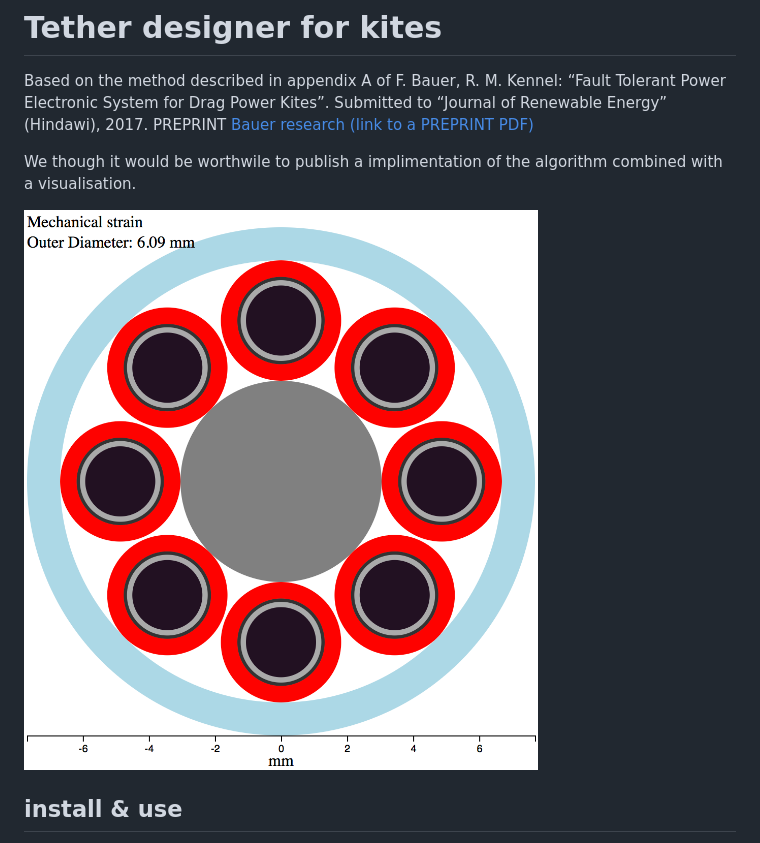
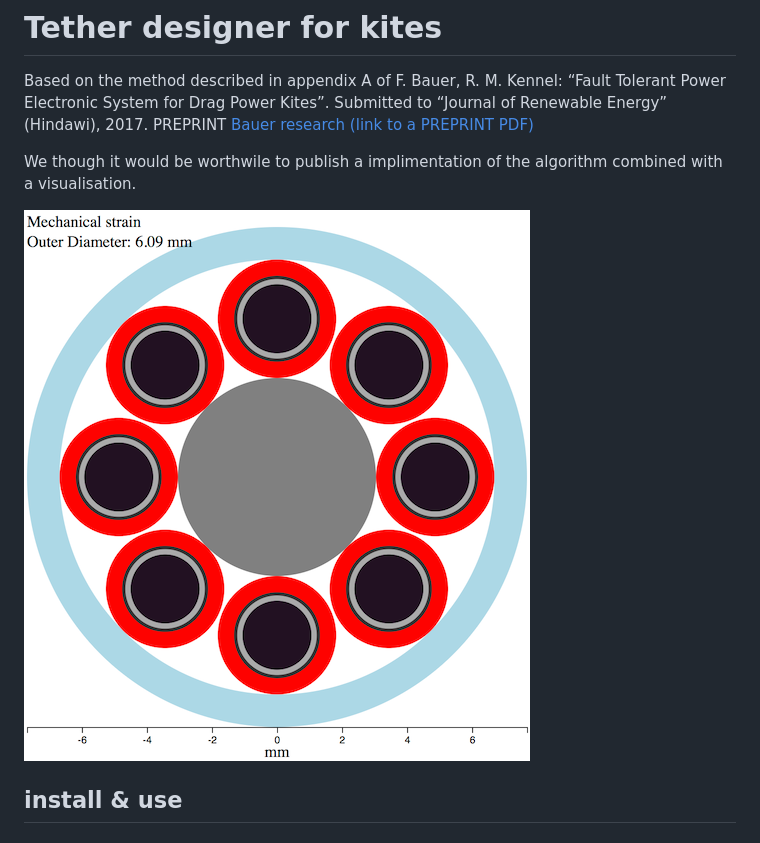
Before and after one commit to kitextech/tetherDesigner, a Markdown page: README.md, the part around the change. GitHub-like rendering; pictures changed too: tetherDesignerSmall.png (added).

Commit message:
Use a small Png instead

```diff
--- a/README.md
+++ b/README.md
@@ -4,7 +4,7 @@ Based on the method described in appendix A of F. Bauer, R. M. Kennel: “Fault
 
 We though it would be worthwile to publish a implimentation of the algorithm combined with a visualisation.
 
-![Tether Designer Visualisation](/tetherDesigner.png?raw=true "Tether Designer")
+![Tether Designer Visualisation](/tetherDesignerSmall.png?raw=true "Tether Designer")
 
 ## install & use
 
```
